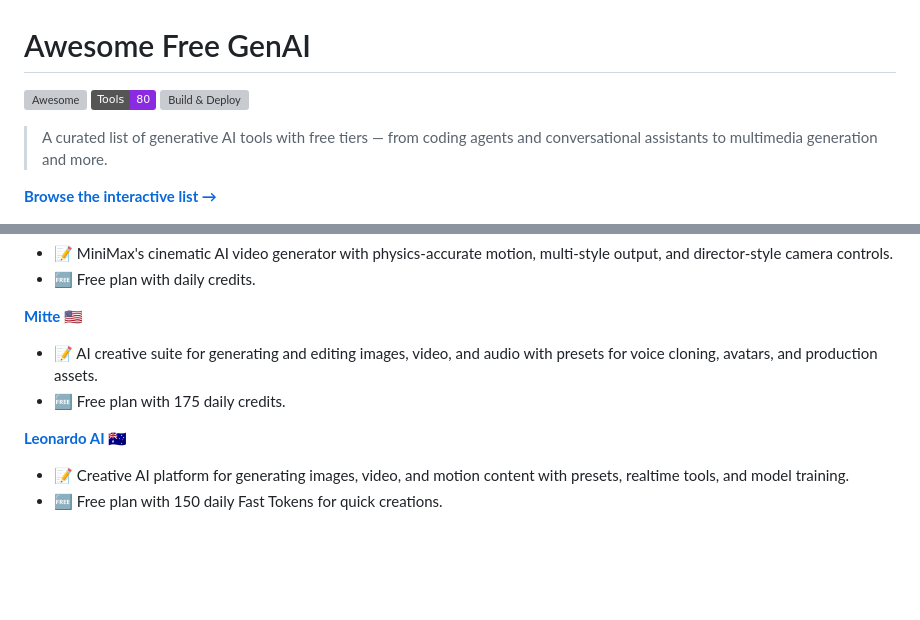
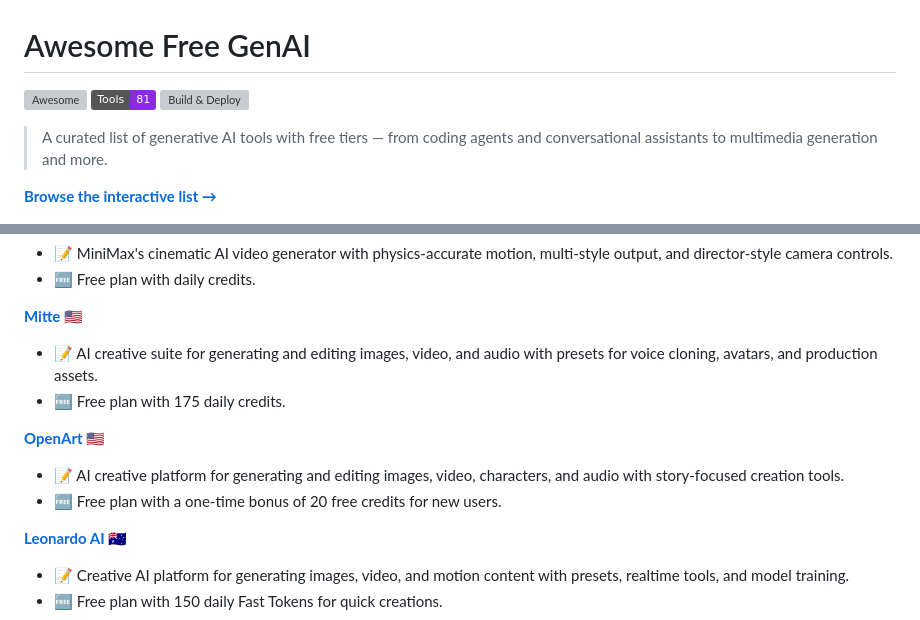
Before and after one commit to roaryx/awesome-free-genai, a Markdown page: README.md, 2 parts joined by grey strips. Drawn GitHub-style; badges without logos; blank space fills up the shorter version; grey boxes are pictures that could not be loaded.

Commit message:
docs: auto-update README.md from data sources

```diff
--- a/README.md
+++ b/README.md
@@ -1,7 +1,7 @@
 # Awesome Free GenAI
 
 [![Awesome](https://awesome.re/badge.svg)](https://awesome.re)
-![Tools](https://img.shields.io/badge/Tools-80-blueviolet)
+![Tools](https://img.shields.io/badge/Tools-81-blueviolet)
 [![Build & Deploy](https://github.com/roaryx/awesome-free-genai/actions/workflows/build-and-deploy.yml/badge.svg)](https://github.com/roaryx/awesome-free-genai/actions/workflows/build-and-deploy.yml)
 
 > A curated list of generative AI tools with free tiers — from coding agents and conversational assistants to multimedia generation and more.
@@ -281,6 +281,10 @@
 - 📝 AI creative suite for generating and editing images, video, and audio with presets for voice cloning, avatars, and production assets.
 - 🆓 Free plan with 175 daily credits.
 
+**[OpenArt](https://openart.ai/)** :us:
+- 📝 AI creative platform for generating and editing images, video, characters, and audio with story-focused creation tools.
+- 🆓 Free plan with a one-time bonus of 20 free credits for new users.
+
 **[Leonardo AI](https://app.leonardo.ai/)** :australia:
 - 📝 Creative AI platform for generating images, video, and motion content with presets, realtime tools, and model training.
 - 🆓 Free plan with 150 daily Fast Tokens for quick creations.
```
